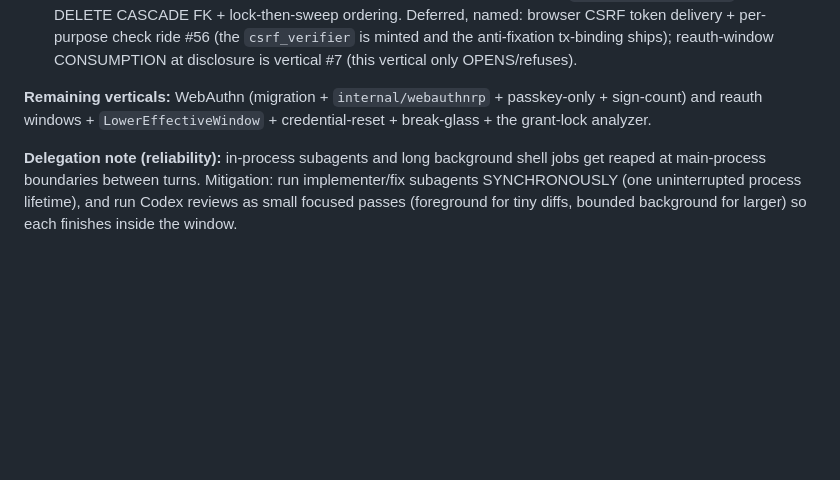
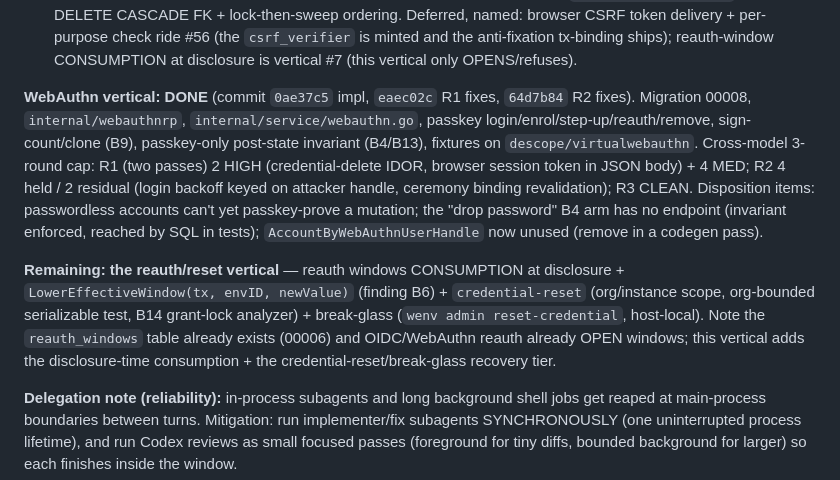
Before and after one commit to Dunky13/Hikyo, a Markdown page: docs/handoff/54-human-auth-full.md, the part around the change. Drawn GitHub-style; blank space fills up the shorter version.

Commit message:
#54: handoff — WebAuthn vertical done (cross-model CLEAN R3), reauth/reset remaining
Co-Authored-By: Claude Fable 5 <noreply@anthropic.com>
Signed-off-by: Marc Went <marc@went.io>

```diff
--- a/docs/handoff/54-human-auth-full.md
+++ b/docs/handoff/54-human-auth-full.md
@@ -111,9 +111,25 @@ Deferred, named: browser CSRF token delivery + per-purpose check ride #56 (the
 `csrf_verifier` is minted and the anti-fixation tx-binding ships); reauth-window
 CONSUMPTION at disclosure is vertical #7 (this vertical only OPENS/refuses).
 
-**Remaining verticals:** WebAuthn (migration + `internal/webauthnrp` +
-passkey-only + sign-count) and reauth windows + `LowerEffectiveWindow` +
-credential-reset + break-glass + the grant-lock analyzer.
+**WebAuthn vertical: DONE** (commit `0ae37c5` impl, `eaec02c` R1 fixes,
+`64d7b84` R2 fixes). Migration 00008, `internal/webauthnrp`,
+`internal/service/webauthn.go`, passkey login/enrol/step-up/reauth/remove,
+sign-count/clone (B9), passkey-only post-state invariant (B4/B13), fixtures on
+`descope/virtualwebauthn`. Cross-model 3-round cap: R1 (two passes) 2 HIGH
+(credential-delete IDOR, browser session token in JSON body) + 4 MED; R2 4 held
+/ 2 residual (login backoff keyed on attacker handle, ceremony binding
+revalidation); R3 CLEAN. Disposition items: passwordless accounts can't yet
+passkey-prove a mutation; the "drop password" B4 arm has no endpoint (invariant
+enforced, reached by SQL in tests); `AccountByWebAuthnUserHandle` now unused
+(remove in a codegen pass).
+
+**Remaining: the reauth/reset vertical** — reauth windows CONSUMPTION at
+disclosure + `LowerEffectiveWindow(tx, envID, newValue)` (finding B6) +
+`credential-reset` (org/instance scope, org-bounded serializable test, B14
+grant-lock analyzer) + break-glass (`wenv admin reset-credential`, host-local).
+Note the `reauth_windows` table already exists (00006) and OIDC/WebAuthn reauth
+already OPEN windows; this vertical adds the disclosure-time consumption + the
+credential-reset/break-glass recovery tier.
 
 **Delegation note (reliability):** in-process subagents and long background
 shell jobs get reaped at main-process boundaries between turns. Mitigation:
```
